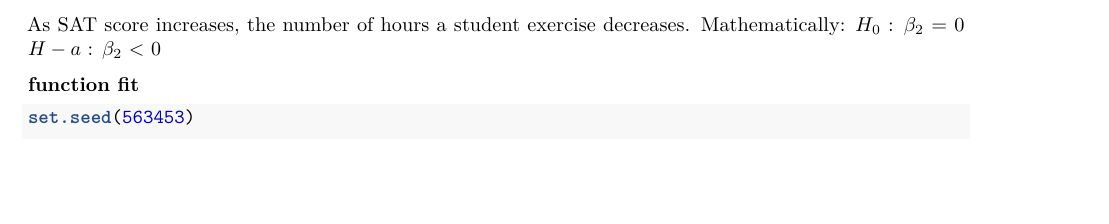
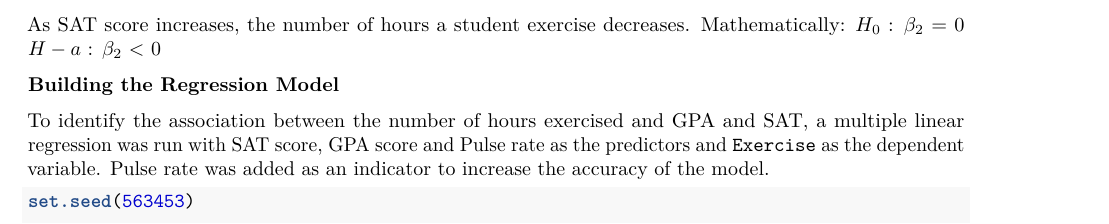
Before and after one commit to Chhiring-Lama/SDS390_final_project_bayes_analysis, an R Markdown document (mcmc_draft.Rmd): part of page 2 of 2, cut so that both start at the same text, the shorter picture padded with empty space. Rendered offline with R 4.5, knitr and Pandoc, then LaTeX, with nearby package versions; some code elsewhere in the file could not run offline.

Commit message:
comment on building the model

````diff
--- a/mcmc_draft.Rmd
+++ b/mcmc_draft.Rmd
@@ -41,7 +41,10 @@ As SAT score increases, the number of hours a student exercise decreases. Mathem
 $H_0$ : $\beta_2$ = 0
 $H-a$ : $\beta_2$ < 0
 
-**function fit**
+**Building the Regression Model**
+
+To identify the association between the number of hours exercised and GPA and SAT, a multiple linear regression was run with SAT score, GPA score and Pulse rate as the predictors and `Exercise` as the dependent variable. Pulse rate was added as an indicator to increase the accuracy of the model.
+
 ```{r}
 set.seed(563453)
 
````
